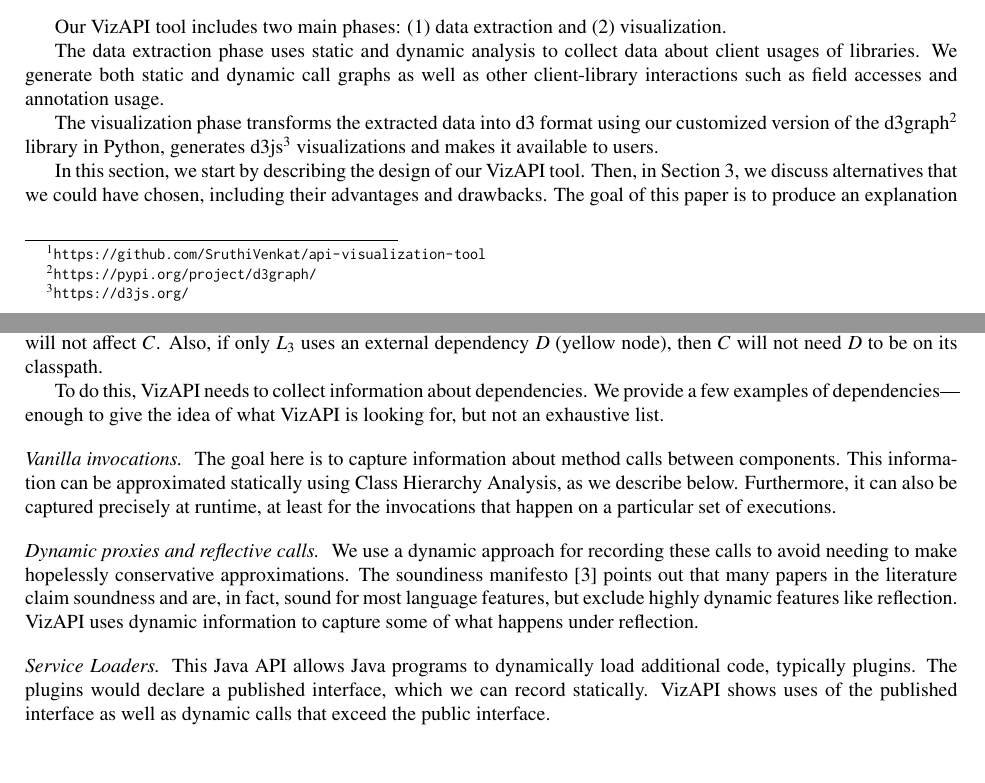
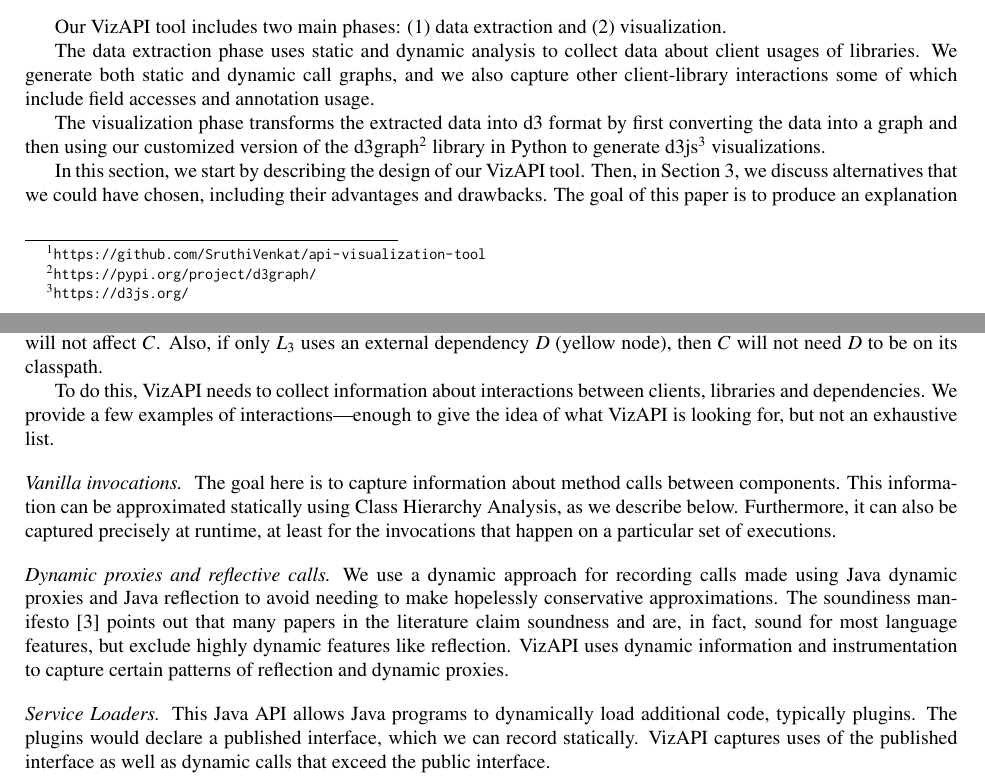
Before and after one commit to patricklam/23.jss.vizapi-artifact, a LaTeX paper (main.tex, which reads implementation.tex): two parts of pages 1 and 2 of 11, joined at a grey line, cut so that both start at the same text, the shorter picture padded with empty space. Compiled offline with pdfLaTeX.

Commit message:
minor changes

```diff
--- a/implementation.tex
+++ b/implementation.tex
@@ -5,13 +5,12 @@ visualization.
 
 The data extraction phase uses static and dynamic
 analysis to collect data about client usages of libraries. We generate both static and
-dynamic call graphs as well as other client-library interactions such as field accesses
+dynamic call graphs, and we also capture other client-library interactions some of which include field accesses
 and annotation usage.
 
-The visualization phase transforms the extracted data into d3 format using our customized version
-of the d3graph\footnote{\url{https://pypi.org/project/d3graph/}} library in Python, generates d3js\footnote{\url{https://d3js.org/}}
-visualizations and makes it
-available to users.
+The visualization phase transforms the extracted data into d3 format by first converting the data into a graph and then using our customized version
+of the d3graph\footnote{\url{https://pypi.org/project/d3graph/}} library in Python to generate d3js\footnote{\url{https://d3js.org/}}
+visualizations.
 
 In this section, we start by describing the design of our VizAPI
 tool. Then, in Section~\ref{sec:design-decisions}, we discuss
@@ -40,13 +39,13 @@ VizAPI creates graphs where the nodes are packages that belong to components (cl
 
 Figure~\ref{fig:example} illustrates a VizAPI usage scenario, from the perspective of a client developer worried about breaking changes from the library. It shows plain Java client $C$ (blue nodes) and library $L$ (purple nodes). Library $L$ has packages $L_1$, $L_2$, and $L_3$. $C$ calls into $L_1$ and $L_2$. Internally, within $L$, $L_1$ and $L_2$ call into each other, but not into $L_3$. The VizAPI result, with no edges from $C$ directly to $L_3$, allows a developer to conclude that breaking changes in $L_3$ will not affect $C$. Also, if only $L_3$ uses an external dependency $D$ (yellow node), then $C$ will not need $D$ to be on its classpath.
 
-To do this, VizAPI needs to collect information about dependencies. We provide a few examples of dependencies---enough to give the idea of what VizAPI is looking for, but not an exhaustive list.
+To do this, VizAPI needs to collect information about interactions between clients, libraries and dependencies. We provide a few examples of interactions---enough to give the idea of what VizAPI is looking for, but not an exhaustive list.
 
 \paragraph{Vanilla invocations} The goal here is to capture information about method calls between components. This information can be approximated statically using Class Hierarchy Analysis, as we describe below. Furthermore, it can also be captured precisely at runtime, at least for the invocations that happen on a particular set of executions.
 
-\paragraph{Dynamic proxies and reflective calls} We use a dynamic approach for recording these calls to avoid needing to make hopelessly conservative approximations. The soundiness manifesto~\cite{livshits15:_in_defen_sound} points out that many papers in the literature claim soundness and are, in fact, sound for most language features, but exclude highly dynamic features like reflection. VizAPI uses dynamic information to capture some of what happens under reflection.
+\paragraph{Dynamic proxies and reflective calls} We use a dynamic approach for recording calls made using Java dynamic proxies and Java reflection to avoid needing to make hopelessly conservative approximations. The soundiness manifesto~\cite{livshits15:_in_defen_sound} points out that many papers in the literature claim soundness and are, in fact, sound for most language features, but exclude highly dynamic features like reflection. VizAPI uses dynamic information and instrumentation to capture certain patterns of reflection and dynamic proxies.
 
-\paragraph{Service Loaders} This Java API allows Java programs to dynamically load additional code, typically plugins. The plugins would declare a published interface, which we can record statically. VizAPI shows uses of the published interface as well as dynamic calls that exceed the public interface.
+\paragraph{Service Loaders} This Java API allows Java programs to dynamically load additional code, typically plugins. The plugins would declare a published interface, which we can record statically. VizAPI captures uses of the published interface as well as dynamic calls that exceed the public interface.
 
 \subsection{Static Analysis and Instrumentation}
 \label{subsec:static}
```
